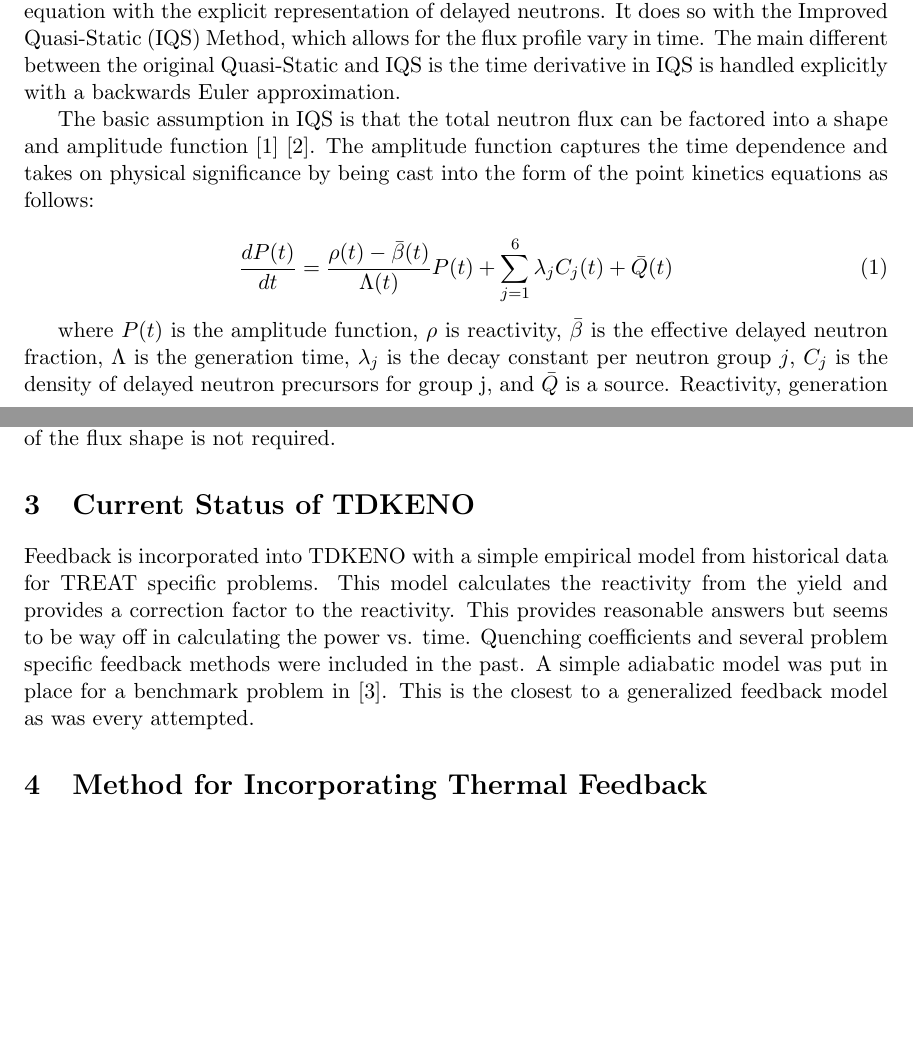
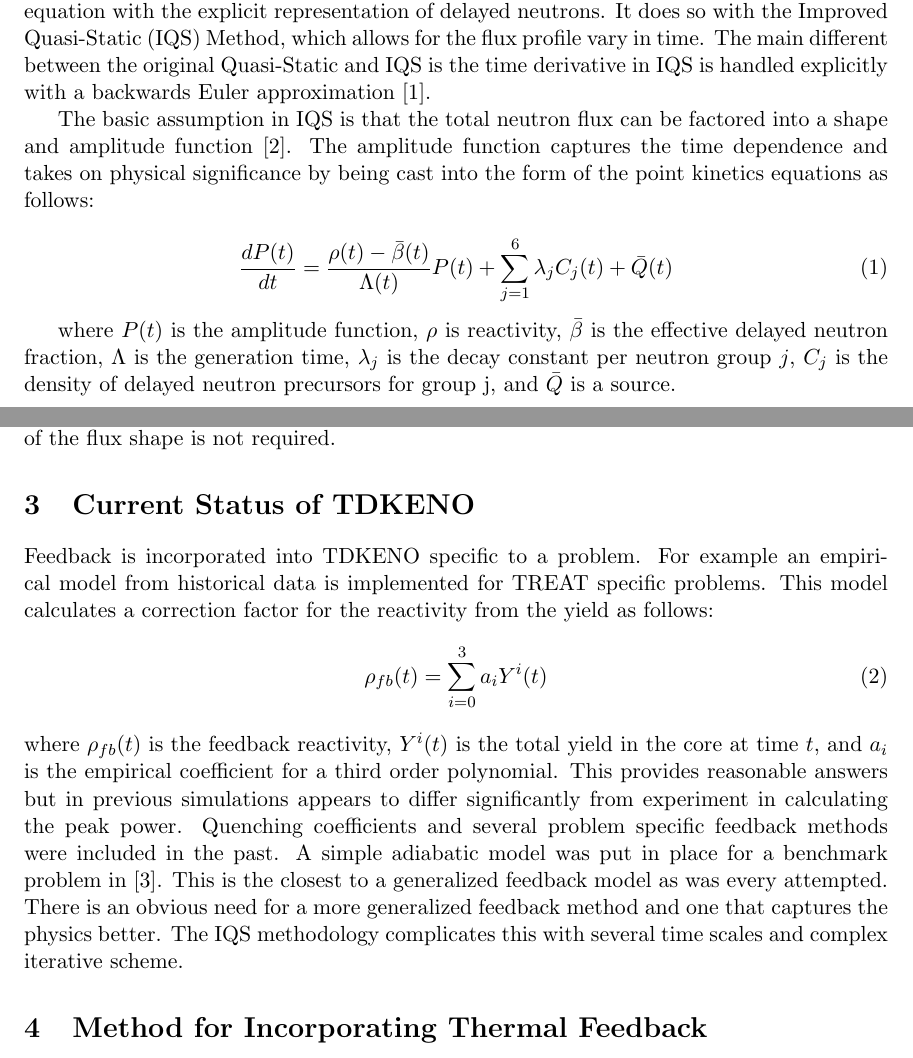
Before and after one commit to ZanderUF/INL-Report-2016, a LaTeX document (labreport.tex): two parts of pages 1 and 3 of 9 before the commit and two parts of pages 1 and 3 of 10 after it, joined at a grey line, cut so that both start at the same text, the shorter picture padded with empty space. Compiled offline with pdfLaTeX.

```diff
--- a/labreport.tex
+++ b/labreport.tex
@@ -45,9 +45,9 @@
 
 \section{Overview of TDKENO}
 
-TDKENO is a transient analysis tool that solves the time dependent Boltzmann transport equation with the explicit representation of delayed neutrons. It does so with the Improved Quasi-Static (IQS) Method, which allows for the flux profile vary in time.  The main different between the original Quasi-Static and IQS is the time derivative in IQS is handled explicitly with a backwards Euler approximation.
+TDKENO is a transient analysis tool that solves the time dependent Boltzmann transport equation with the explicit representation of delayed neutrons. It does so with the Improved Quasi-Static (IQS) Method, which allows for the flux profile vary in time.  The main different between the original Quasi-Static and IQS is the time derivative in IQS is handled explicitly with a backwards Euler approximation \cite{goluoglu2001time}.
 
-The basic assumption in IQS is that the total neutron flux can be factored into a shape and amplitude function \cite{goluoglu2001time}\cite{Gehin}.  The amplitude function captures the time dependence and takes on physical significance by being cast into the form of the point kinetics equations as follows:
+The basic assumption in IQS is that the total neutron flux can be factored into a shape and amplitude function \cite{Gehin}.  The amplitude function captures the time dependence and takes on physical significance by being cast into the form of the point kinetics equations as follows:
 
 \begin{equation}
     \label{eq:pt_kin}
@@ -79,8 +80,13 @@
  In its current formulation, TDKENO does not do this but rather lets the user define when a flux shape should be calculated.  This gives flexibility and may allow for computational savings as transients experience a rapid change in neutron distribution that is generally known about \emph{a posteriori} and rapidly come to a steady state. Therefore, a new calculation of the flux shape is not required.
 
 \section{Current Status of TDKENO}
-Feedback is incorporated into TDKENO with a simple empirical model from historical data for TREAT specific problems. This model calculates the reactivity from the yield and provides a correction factor to the reactivity.  This provides reasonable answers but seems to be way off in calculating the power vs. time.
-Quenching coefficients and several problem specific feedback methods were included in the past.  A simple adiabatic model was put in place for a benchmark problem in \cite{Bentley}.  This is the closest to a generalized feedback model as was every attempted.
+Feedback is incorporated into TDKENO specific to a problem.  For example an empirical model from historical data is implemented for TREAT specific problems. This model calculates a correction factor for the reactivity from the yield as follows:
+\begin{equation}
+    \rho_{fb}(t) = \sum_{i = 0}^{3}a_i Y^i (t)
+\end{equation}
+where $\rho_{fb}(t)$ is the feedback reactivity, $Y^i (t)$ is the total yield in the core at time $t$, and $a_i$ is the empirical coefficient for a third order polynomial.
+  This provides reasonable answers but in previous simulations appears to differ significantly from experiment in calculating the peak power.
+Quenching coefficients and several problem specific feedback methods were included in the past.  A simple adiabatic model was put in place for a benchmark problem in \cite{Bentley}.  This is the closest to a generalized feedback model as was every attempted.  There is an obvious need for a more generalized feedback method and one that captures the physics better.  The IQS methodology complicates this with several time scales and complex iterative scheme.
 
 \section{Method for Incorporating Thermal Feedback}
 
```
Also changed, not shown: bibliography.bib (+24 -0 lines), labreport.tex (14 more changed lines).
